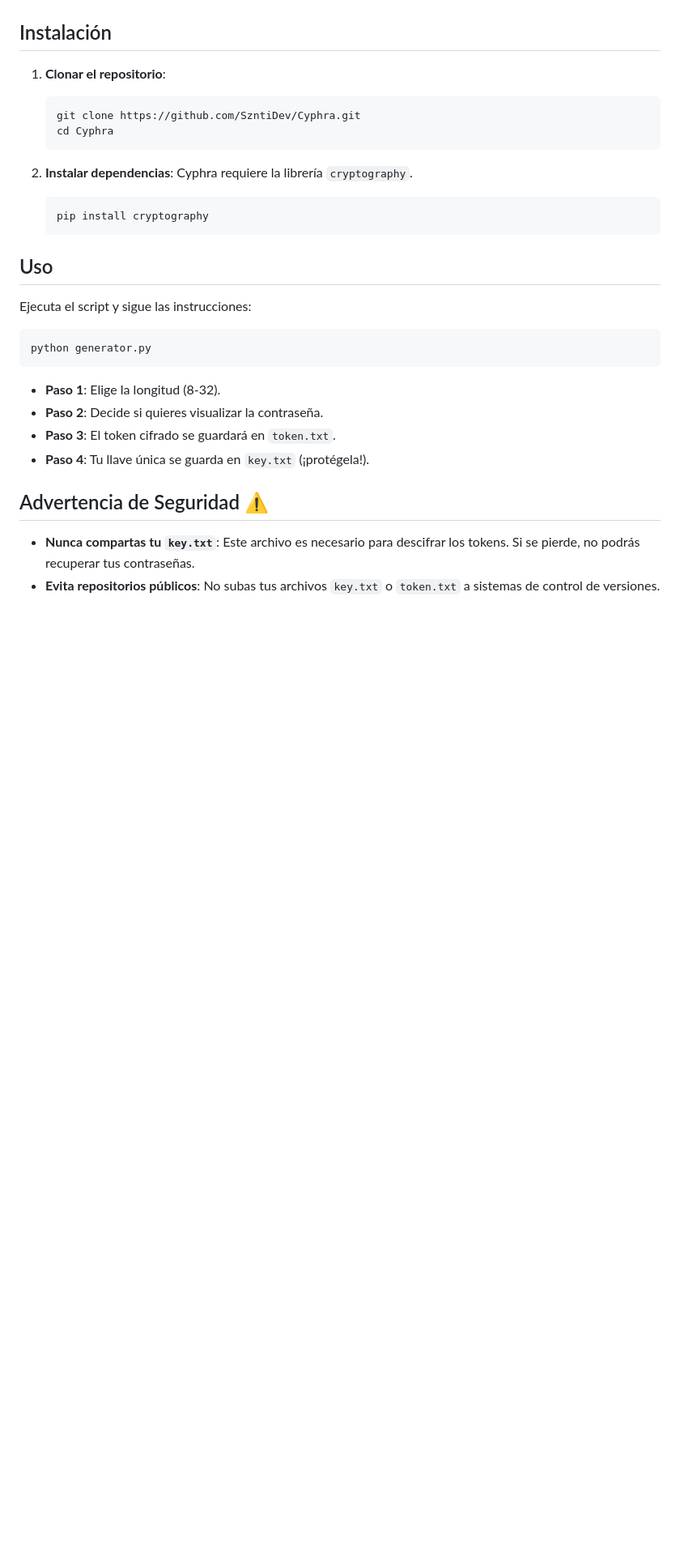
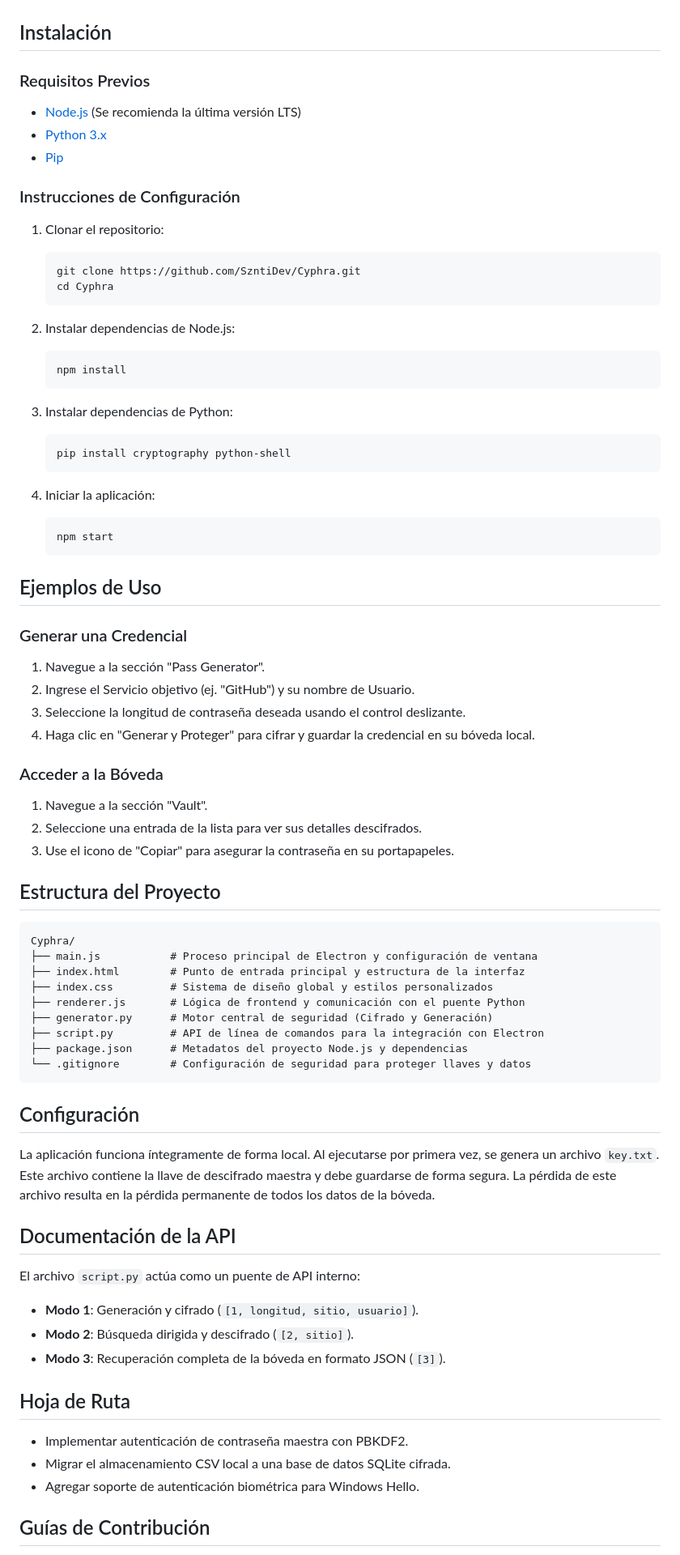
Before and after one commit to SzntiDev/Cyphra, a Markdown page: README.md, the part around one of its changes. Shown at 81% size. GitHub-like rendering; blank space fills up the shorter version.

Commit message:
docs: Comprehensive bilingual README update following senior engineer guidelines

````diff
--- a/README.md
+++ b/README.md
@@ -58,32 +133,78 @@ Cyphra es un generador de contraseñas seguro y ligero escrito en Python. Propor
 
 ## Instalación
 
-1. **Clonar el repositorio**:
+### Requisitos Previos
+
+- [Node.js](https://nodejs.org/) (Se recomienda la última versión LTS)
+- [Python 3.x](https://www.python.org/)
+- [Pip](https://pip.pypa.io/en/stable/)
+
+### Instrucciones de Configuración
+
+1. Clonar el repositorio:
    ```bash
    git clone https://github.com/SzntiDev/Cyphra.git
    cd Cyphra
    ```
 
-2. **Instalar dependencias**:
-   Cyphra requiere la librería `cryptography`.
+2. Instalar dependencias de Node.js:
    ```bash
-   pip install cryptography
+   npm install
    ```
 
-## Uso
+3. Instalar dependencias de Python:
+   ```bash
+   pip install cryptography python-shell
+   ```
 
-Ejecuta el script y sigue las instrucciones:
+4. Iniciar la aplicación:
+   ```bash
+   npm start
+   ```
 
-```bash
-python generator.py
+## Ejemplos de Uso
+
+### Generar una Credencial
+1. Navegue a la sección "Pass Generator".
+2. Ingrese el Servicio objetivo (ej. "GitHub") y su nombre de Usuario.
+3. Seleccione la longitud de contraseña deseada usando el control deslizante.
+4. Haga clic en "Generar y Proteger" para cifrar y guardar la credencial en su bóveda local.
+
+### Acceder a la Bóveda
+1. Navegue a la sección "Vault".
+2. Seleccione una entrada de la lista para ver sus detalles descifrados.
+3. Use el icono de "Copiar" para asegurar la contraseña en su portapapeles.
+
+## Estructura del Proyecto
+
+```text
+Cyphra/
+├── main.js           # Proceso principal de Electron y configuración de ventana
+├── index.html        # Punto de entrada principal y estructura de la interfaz
+├── index.css         # Sistema de diseño global y estilos personalizados
+├── renderer.js       # Lógica de frontend y comunicación con el puente Python
+├── generator.py      # Motor central de seguridad (Cifrado y Generación)
+├── script.py         # API de línea de comandos para la integración con Electron
+├── package.json      # Metadatos del proyecto Node.js y dependencias
+└── .gitignore        # Configuración de seguridad para proteger llaves y datos
 ```
 
-- **Paso 1**: Elige la longitud (8-32).
-- **Paso 2**: Decide si quieres visualizar la contraseña.
-- **Paso 3**: El token cifrado se guardará en `token.txt`.
-- **Paso 4**: Tu llave única se guarda en `key.txt` (¡protégela!).
+## Configuración
 
-## Advertencia de Seguridad ⚠️
+La aplicación funciona íntegramente de forma local. Al ejecutarse por primera vez, se genera un archivo `key.txt`. Este archivo contiene la llave de descifrado maestra y debe guardarse de forma segura. La pérdida de este archivo resulta en la pérdida permanente de todos los datos de la bóveda.
 
-- **Nunca compartas tu `key.txt`**: Este archivo es necesario para descifrar los tokens. Si se pierde, no podrás recuperar tus contraseñas.
-- **Evita repositorios públicos**: No subas tus archivos `key.txt` o `token.txt` a sistemas de control de versiones.
+## Documentación de la API
+
+El archivo `script.py` actúa como un puente de API interno:
+- **Modo 1**: Generación y cifrado (`[1, longitud, sitio, usuario]`).
+- **Modo 2**: Búsqueda dirigida y descifrado (`[2, sitio]`).
+- **Modo 3**: Recuperación completa de la bóveda en formato JSON (`[3]`).
+
+## Hoja de Ruta
+
+- Implementar autenticación de contraseña maestra con PBKDF2.
+- Migrar el almacenamiento CSV local a una base de datos SQLite cifrada.
+- Agregar soporte de autenticación biométrica para Windows Hello.
+
+## Guías de Contribución
+
````
Also changed, not shown: other parts of README.md (+109 -29 lines).
